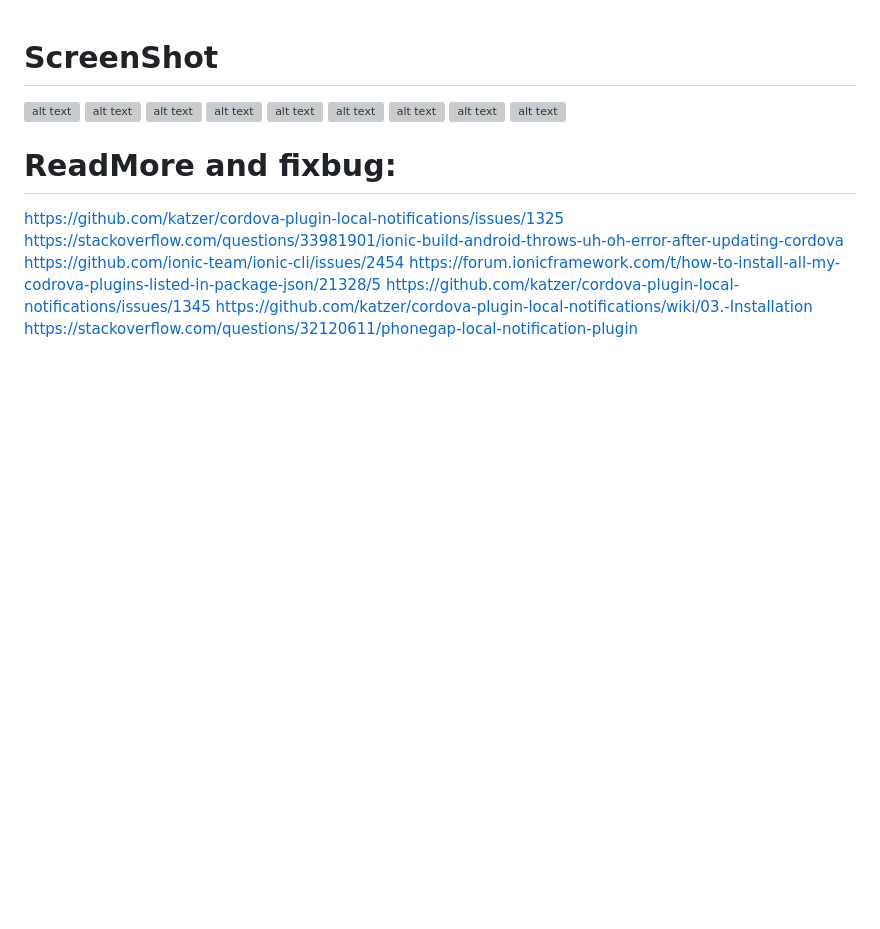
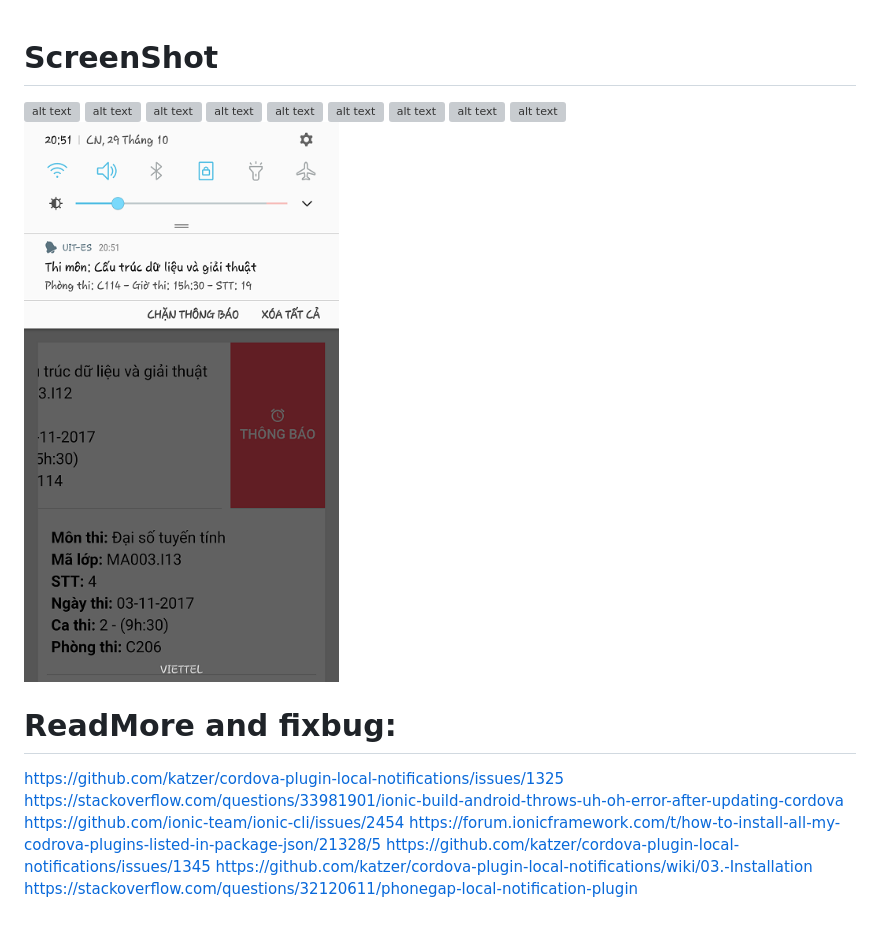
Before and after one commit to phithu/uit-es-ionic, a Markdown page: README.md, the part around the change. Rendered like a GitHub page; pictures changed too: screenshot/Screenshot_20171029-205112.png (added); blank space fills up the shorter version; grey boxes are pictures that could not be loaded.

Commit message:
Images Notification

```diff
--- a/README.md
+++ b/README.md
@@ -8,6 +8,7 @@
 ![alt text](./screenshot/Screenshot_20171029-202815.png)
 ![alt text](./screenshot/Screenshot_20171029-202824.png)
 ![alt text](./screenshot/Screenshot_20171029-202845.png)
+![alt text](./screenshot/Screenshot_20171029-205112.png)
 
 # ReadMore and fixbug:
 https://github.com/katzer/cordova-plugin-local-notifications/issues/1325
```
